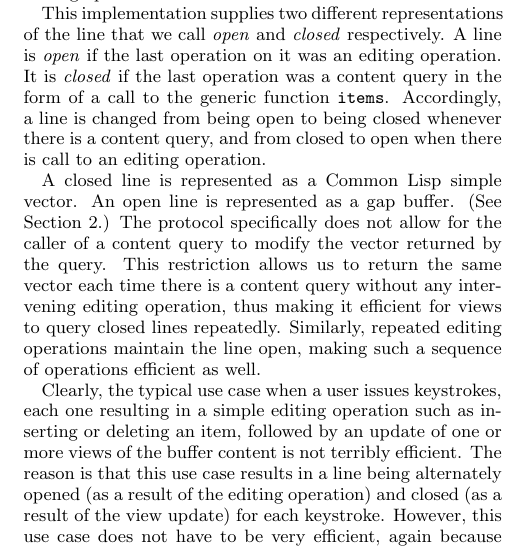
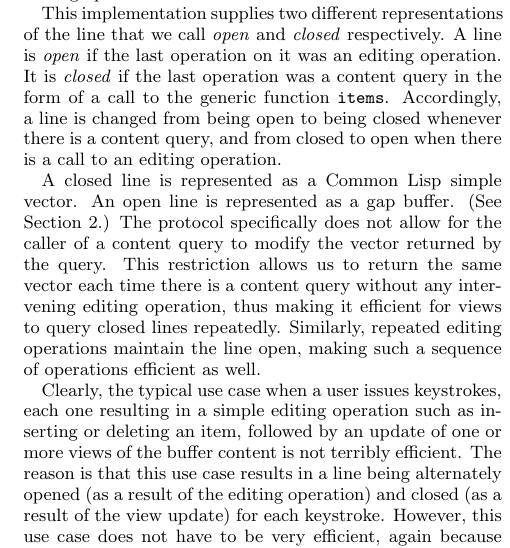
Before and after one commit to robert-strandh/Cluffer, a LaTeX paper (Papers/To-submit-1/cluffer.tex, which reads Papers/To-submit-1/sec-our-method.tex): part of one column of page 4 of 6, cut so that both start at the same text. Compiled offline with pdfLaTeX.

Commit message:
Add missing article.

```diff
--- a/Papers/To-submit-1/sec-our-method.tex
+++ b/Papers/To-submit-1/sec-our-method.tex
@@ -109,7 +109,7 @@ that we call \emph{open} and \emph{closed} respectively.  A line is
 is \emph{closed} if the last operation was a content query in the
 form of a call to the generic function \texttt{items}.  Accordingly, a
 line is changed from being open to being closed whenever there is a
-content query, and from closed to open when there is call to an
+content query, and from closed to open when there is a call to an
 editing operation.
 
 A closed line is represented as a \commonlisp{} simple vector.  An
```
